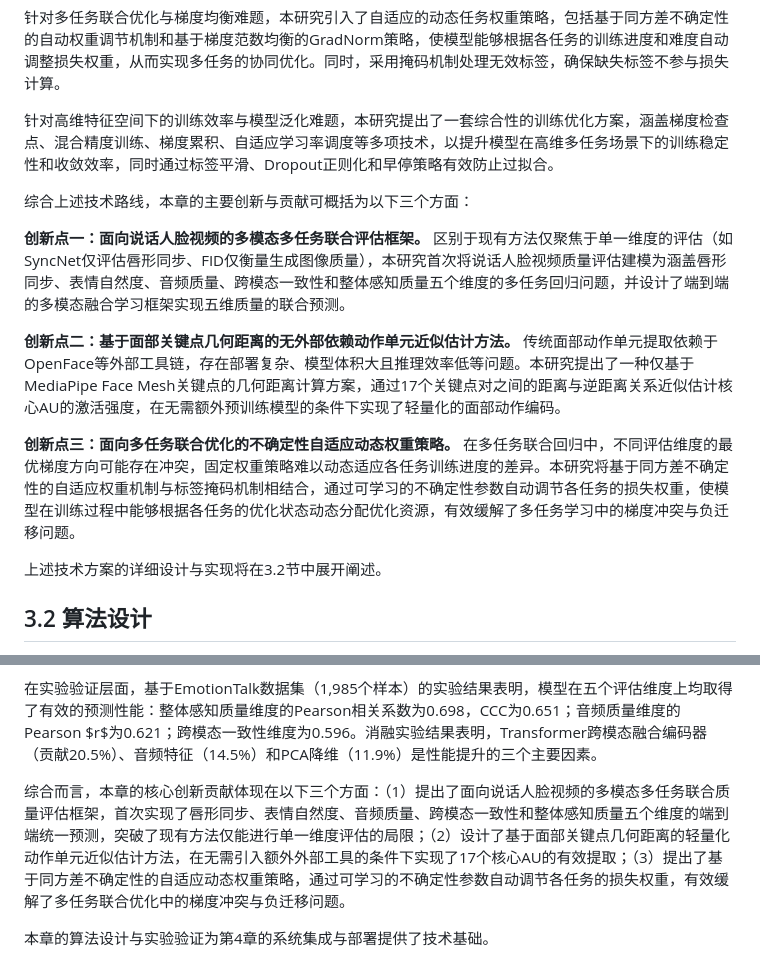
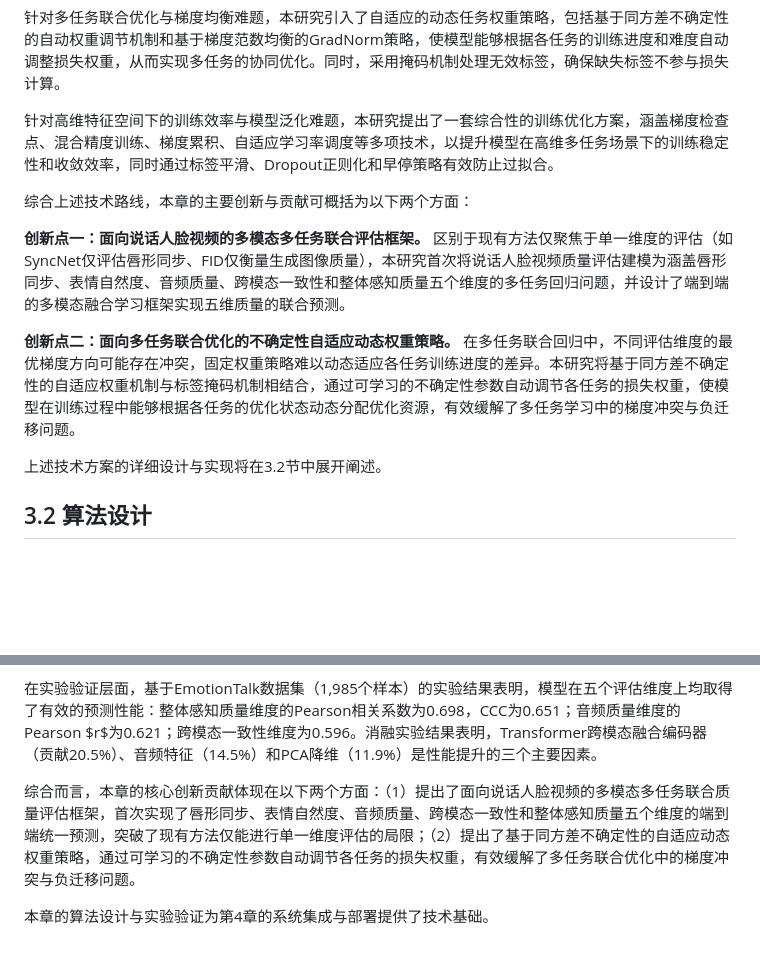
Before and after one commit to hlh-upup/bs, a Markdown page: bs/reports/chapter3_content.md, 2 parts joined by grey strips. Drawn GitHub-style; blank space fills up the shorter version.

Commit message:
Reduce innovation points from 3 to 2: keep points 1 (framework) and 3→2 (weight strategy), remove AU estimation as innovation
Co-authored-by: hlh-upup <176102728+hlh-upup@users.noreply.github.com>

```diff
--- a/bs/reports/chapter3_content.md
+++ b/bs/reports/chapter3_content.md
@@ -72,13 +72,11 @@ $$L_{total} = \sum_{k=1}^{K} w_k \cdot L_k$$
 
 针对高维特征空间下的训练效率与模型泛化难题，本研究提出了一套综合性的训练优化方案，涵盖梯度检查点、混合精度训练、梯度累积、自适应学习率调度等多项技术，以提升模型在高维多任务场景下的训练稳定性和收敛效率，同时通过标签平滑、Dropout正则化和早停策略有效防止过拟合。
 
-综合上述技术路线，本章的主要创新与贡献可概括为以下三个方面：
+综合上述技术路线，本章的主要创新与贡献可概括为以下两个方面：
 
 **创新点一：面向说话人脸视频的多模态多任务联合评估框架。** 区别于现有方法仅聚焦于单一维度的评估（如SyncNet仅评估唇形同步、FID仅衡量生成图像质量），本研究首次将说话人脸视频质量评估建模为涵盖唇形同步、表情自然度、音频质量、跨模态一致性和整体感知质量五个维度的多任务回归问题，并设计了端到端的多模态融合学习框架实现五维质量的联合预测。
 
-**创新点二：基于面部关键点几何距离的无外部依赖动作单元近似估计方法。** 传统面部动作单元提取依赖于OpenFace等外部工具链，存在部署复杂、模型体积大且推理效率低等问题。本研究提出了一种仅基于MediaPipe Face Mesh关键点的几何距离计算方案，通过17个关键点对之间的距离与逆距离关系近似估计核心AU的激活强度，在无需额外预训练模型的条件下实现了轻量化的面部动作编码。
-
-**创新点三：面向多任务联合优化的不确定性自适应动态权重策略。** 在多任务联合回归中，不同评估维度的最优梯度方向可能存在冲突，固定权重策略难以动态适应各任务训练进度的差异。本研究将基于同方差不确定性的自适应权重机制与标签掩码机制相结合，通过可学习的不确定性参数自动调节各任务的损失权重，使模型在训练过程中能够根据各任务的优化状态动态分配优化资源，有效缓解了多任务学习中的梯度冲突与负迁移问题。
+**创新点二：面向多任务联合优化的不确定性自适应动态权重策略。** 在多任务联合回归中，不同评估维度的最优梯度方向可能存在冲突，固定权重策略难以动态适应各任务训练进度的差异。本研究将基于同方差不确定性的自适应权重机制与标签掩码机制相结合，通过可学习的不确定性参数自动调节各任务的损失权重，使模型在训练过程中能够根据各任务的优化状态动态分配优化资源，有效缓解了多任务学习中的梯度冲突与负迁移问题。
 
 上述技术方案的详细设计与实现将在3.2节中展开阐述。
 
@@ -691,6 +689,6 @@ Transformer跨模态融合编码器是对整体性能影响最大的单一模块
 
 在实验验证层面，基于EmotionTalk数据集（1,985个样本）的实验结果表明，模型在五个评估维度上均取得了有效的预测性能：整体感知质量维度的Pearson相关系数为0.698，CCC为0.651；音频质量维度的Pearson $r$为0.621；跨模态一致性维度为0.596。消融实验结果表明，Transformer跨模态融合编码器（贡献20.5\%）、音频特征（14.5\%）和PCA降维（11.9\%）是性能提升的三个主要因素。
 
-综合而言，本章的核心创新贡献体现在以下三个方面：（1）提出了面向说话人脸视频的多模态多任务联合质量评估框架，首次实现了唇形同步、表情自然度、音频质量、跨模态一致性和整体感知质量五个维度的端到端统一预测，突破了现有方法仅能进行单一维度评估的局限；（2）设计了基于面部关键点几何距离的轻量化动作单元近似估计方法，在无需引入额外外部工具的条件下实现了17个核心AU的有效提取；（3）提出了基于同方差不确定性的自适应动态权重策略，通过可学习的不确定性参数自动调节各任务的损失权重，有效缓解了多任务联合优化中的梯度冲突与负迁移问题。
+综合而言，本章的核心创新贡献体现在以下两个方面：（1）提出了面向说话人脸视频的多模态多任务联合质量评估框架，首次实现了唇形同步、表情自然度、音频质量、跨模态一致性和整体感知质量五个维度的端到端统一预测，突破了现有方法仅能进行单一维度评估的局限；（2）提出了基于同方差不确定性的自适应动态权重策略，通过可学习的不确定性参数自动调节各任务的损失权重，有效缓解了多任务联合优化中的梯度冲突与负迁移问题。
 
 本章的算法设计与实验验证为第4章的系统集成与部署提供了技术基础。
```
Also changed, not shown: bs/reports/chapter3_outline.md (+2 -2 lines).
